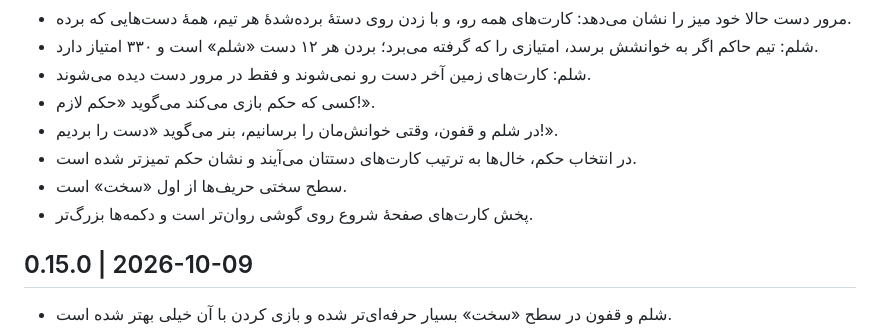
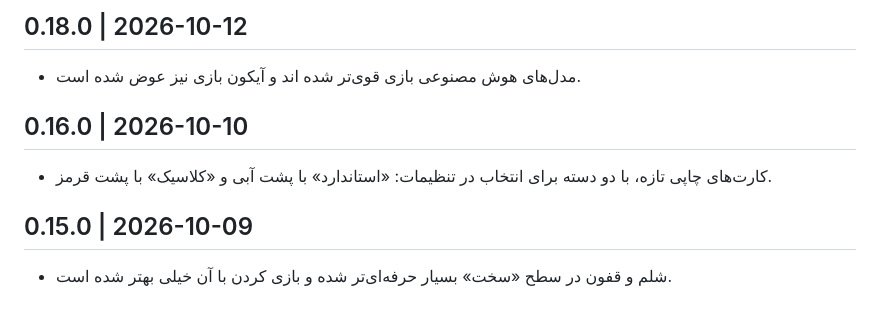
Before and after one commit to aryagames-ir/aryagames, a Markdown page: changelog.md, the part around the change. Rendered like a GitHub page; blank space fills up the shorter version.

Commit message:
docs(changelog): 0.18.0 release notes
Co-Authored-By: Claude Opus 5.5 <noreply@anthropic.com>

```diff
--- a/changelog.md
+++ b/changelog.md
@@ -4,16 +4,11 @@ tools/build_site.py turns this into changelog.html (anchor #vX.Y.Z) and shows th
 Write for players: what changed at the table, not how it was built.
 -->
 
+## 0.18.0 | 2026-10-12
+- مدل‌های هوش مصنوعی بازی قوی‌تر شده اند و آیکون بازی نیز عوض شده است.
+
 ## 0.16.0 | 2026-10-10
 - کارت‌های چاپی تازه، با دو دسته برای انتخاب در تنظیمات: «استاندارد» با پشت آبی و «کلاسیک» با پشت قرمز.
-- مرور دست حالا خود میز را نشان می‌دهد: کارت‌های همه رو، و با زدن روی دستهٔ برده‌شدهٔ هر تیم، همهٔ دست‌هایی که برده.
-- شلم: تیم حاکم اگر به خوانشش برسد، امتیازی را که گرفته می‌برد؛ بردن هر ۱۲ دست «شلم» است و ۳۳۰ امتیاز دارد.
-- شلم: کارت‌های زمین آخر دست رو نمی‌شوند و فقط در مرور دست دیده می‌شوند.
-- کسی که حکم بازی می‌کند می‌گوید «حکم لازم!».
-- در شلم و قفون، وقتی خوانش‌مان را برسانیم، بنر می‌گوید «دست را بردیم!».
-- در انتخاب حکم، خال‌ها به ترتیب کارت‌های دستتان می‌آیند و نشان حکم تمیزتر شده است.
-- سطح سختی حریف‌ها از اول «سخت» است.
-- پخش کارت‌های صفحهٔ شروع روی گوشی روان‌تر است و دکمه‌ها بزرگ‌تر.
 
 ## 0.15.0 | 2026-10-09
 - شلم و قفون در سطح «سخت» بسیار حرفه‌ای‌تر شده و بازی کردن با آن خیلی بهتر شده است.
```
